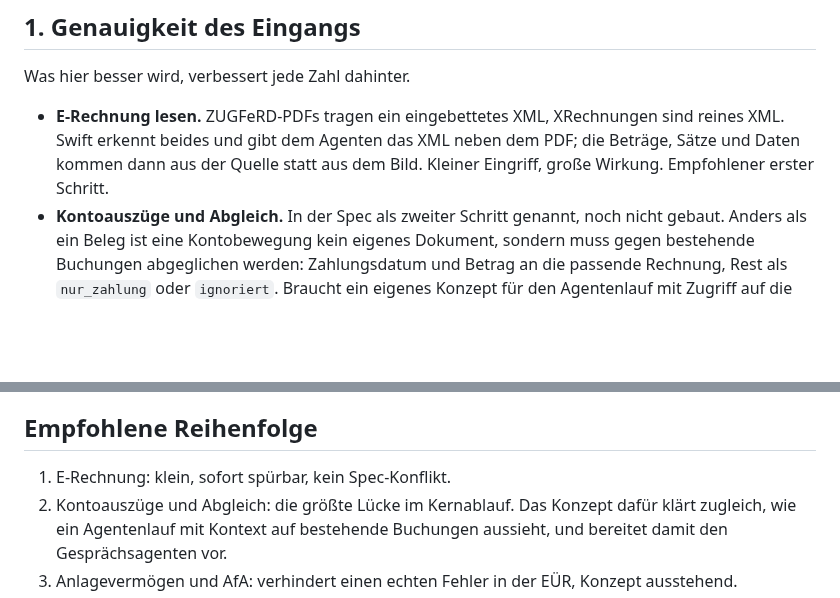
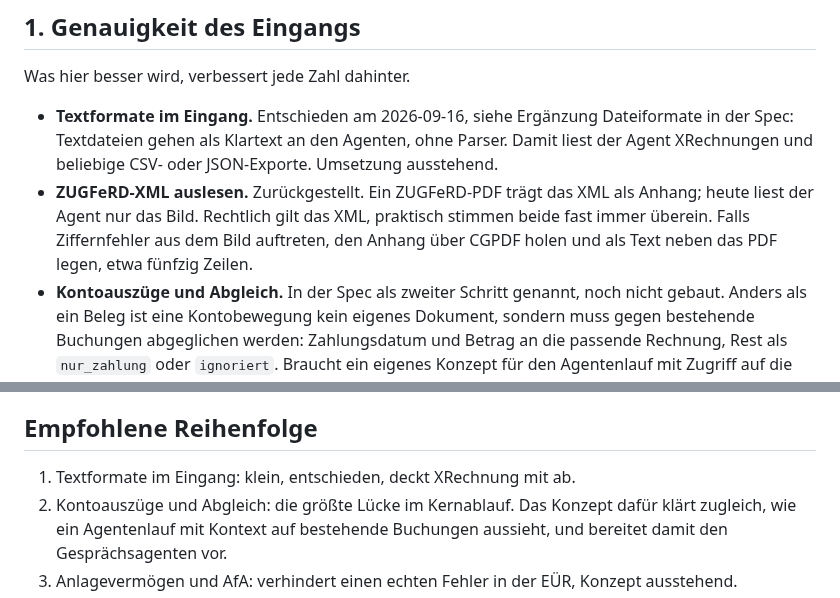
Before and after one commit to pietz/pfennig, a Markdown page: docs/backlog.md, 2 parts joined by grey strips. GitHub-like rendering; blank space fills up the shorter version.

```diff
--- a/docs/backlog.md
+++ b/docs/backlog.md
@@ -6,7 +6,8 @@ Ideen aus der Produktdiskussion am 2026-09-16, vom Eigentümer als lohnend einge
 
 Was hier besser wird, verbessert jede Zahl dahinter.
 
-- **E-Rechnung lesen.** ZUGFeRD-PDFs tragen ein eingebettetes XML, XRechnungen sind reines XML. Swift erkennt beides und gibt dem Agenten das XML neben dem PDF; die Beträge, Sätze und Daten kommen dann aus der Quelle statt aus dem Bild. Kleiner Eingriff, große Wirkung. Empfohlener erster Schritt.
+- **Textformate im Eingang.** Entschieden am 2026-09-16, siehe Ergänzung Dateiformate in der Spec: Textdateien gehen als Klartext an den Agenten, ohne Parser. Damit liest der Agent XRechnungen und beliebige CSV- oder JSON-Exporte. Umsetzung ausstehend.
+- **ZUGFeRD-XML auslesen.** Zurückgestellt. Ein ZUGFeRD-PDF trägt das XML als Anhang; heute liest der Agent nur das Bild. Rechtlich gilt das XML, praktisch stimmen beide fast immer überein. Falls Ziffernfehler aus dem Bild auftreten, den Anhang über CGPDF holen und als Text neben das PDF legen, etwa fünfzig Zeilen.
 - **Kontoauszüge und Abgleich.** In der Spec als zweiter Schritt genannt, noch nicht gebaut. Anders als ein Beleg ist eine Kontobewegung kein eigenes Dokument, sondern muss gegen bestehende Buchungen abgeglichen werden: Zahlungsdatum und Betrag an die passende Rechnung, Rest als `nur_zahlung` oder `ignoriert`. Braucht ein eigenes Konzept für den Agentenlauf mit Zugriff auf die offenen Buchungen. Größte Lücke im Kernablauf, weil die Ist-Versteuerung am Zahlungsdatum hängt.
 - **Bewirtung.** Nur 70 Prozent der Bewirtungskosten sind Betriebsausgabe, die Vorsteuer bleibt voll abziehbar; der Beleg braucht Anlass und Teilnehmer. Heute setzt der Agent meist einen Privatanteil, was die Vorsteuer falsch kürzt. Eigene Behandlung in der EÜR plus Abfrage der fehlenden Angaben.
 
@@ -32,7 +33,7 @@ Pflichten und Fehler, die die Zielgruppe regelmäßig treffen.
 
 ## Empfohlene Reihenfolge
 
-1. E-Rechnung: klein, sofort spürbar, kein Spec-Konflikt.
+1. Textformate im Eingang: klein, entschieden, deckt XRechnung mit ab.
 2. Kontoauszüge und Abgleich: die größte Lücke im Kernablauf. Das Konzept dafür klärt zugleich, wie ein Agentenlauf mit Kontext auf bestehende Buchungen aussieht, und bereitet damit den Gesprächsagenten vor.
 3. Anlagevermögen und AfA: verhindert einen echten Fehler in der EÜR, Konzept ausstehend.
 4. Kleinunternehmer-Grenzen, ZM und Jahreserklärung: kleine Exporte und Anzeigen auf vorhandenen Daten.
```
Also changed, not shown: docs/specs/pfennig-neu.md (+3 -1 lines).
